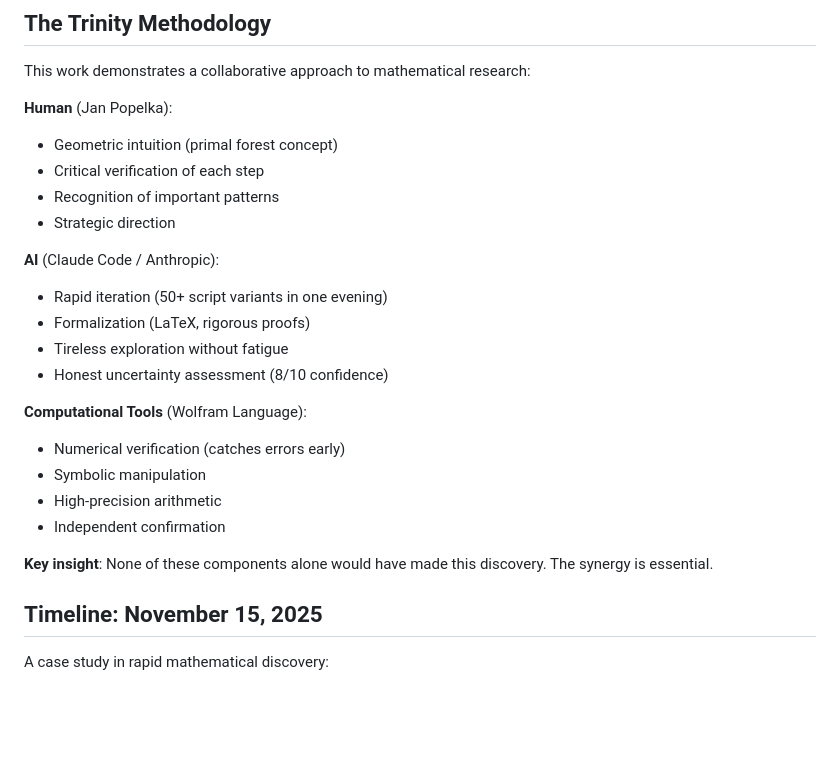
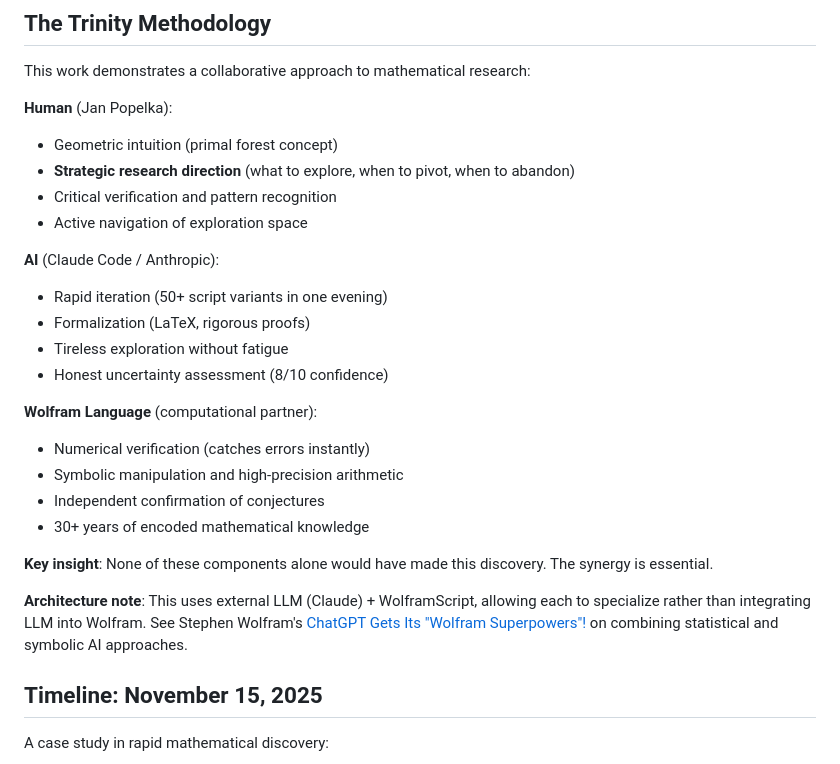
Before and after one commit to popojan/orbit, a Markdown page: README.md, the part around the change. Rendered like a GitHub page; blank space fills up the shorter version.

```diff
--- a/README.md
+++ b/README.md
@@ -77,9 +77,9 @@ This work demonstrates a collaborative approach to mathematical research:
 
 **Human** (Jan Popelka):
 - Geometric intuition (primal forest concept)
-- Critical verification of each step
-- Recognition of important patterns
-- Strategic direction
+- **Strategic research direction** (what to explore, when to pivot, when to abandon)
+- Critical verification and pattern recognition
+- Active navigation of exploration space
 
 **AI** (Claude Code / Anthropic):
 - Rapid iteration (50+ script variants in one evening)
@@ -87,13 +87,15 @@ This work demonstrates a collaborative approach to mathematical research:
 - Tireless exploration without fatigue
 - Honest uncertainty assessment (8/10 confidence)
 
-**Computational Tools** (Wolfram Language):
-- Numerical verification (catches errors early)
-- Symbolic manipulation
-- High-precision arithmetic
-- Independent confirmation
+**Wolfram Language** (computational partner):
+- Numerical verification (catches errors instantly)
+- Symbolic manipulation and high-precision arithmetic
+- Independent confirmation of conjectures
+- 30+ years of encoded mathematical knowledge
 
 **Key insight**: None of these components alone would have made this discovery. The synergy is essential.
+
+**Architecture note**: This uses external LLM (Claude) + WolframScript, allowing each to specialize rather than integrating LLM into Wolfram. See Stephen Wolfram's [ChatGPT Gets Its "Wolfram Superpowers"!](https://writings.stephenwolfram.com/2023/03/chatgpt-gets-its-wolfram-superpowers/) on combining statistical and symbolic AI approaches.
 
 ## Timeline: November 15, 2025
 
```
Also changed, not shown: docs/papers/ai-collaboration-methodology-outline.md (+47 -14 lines).
